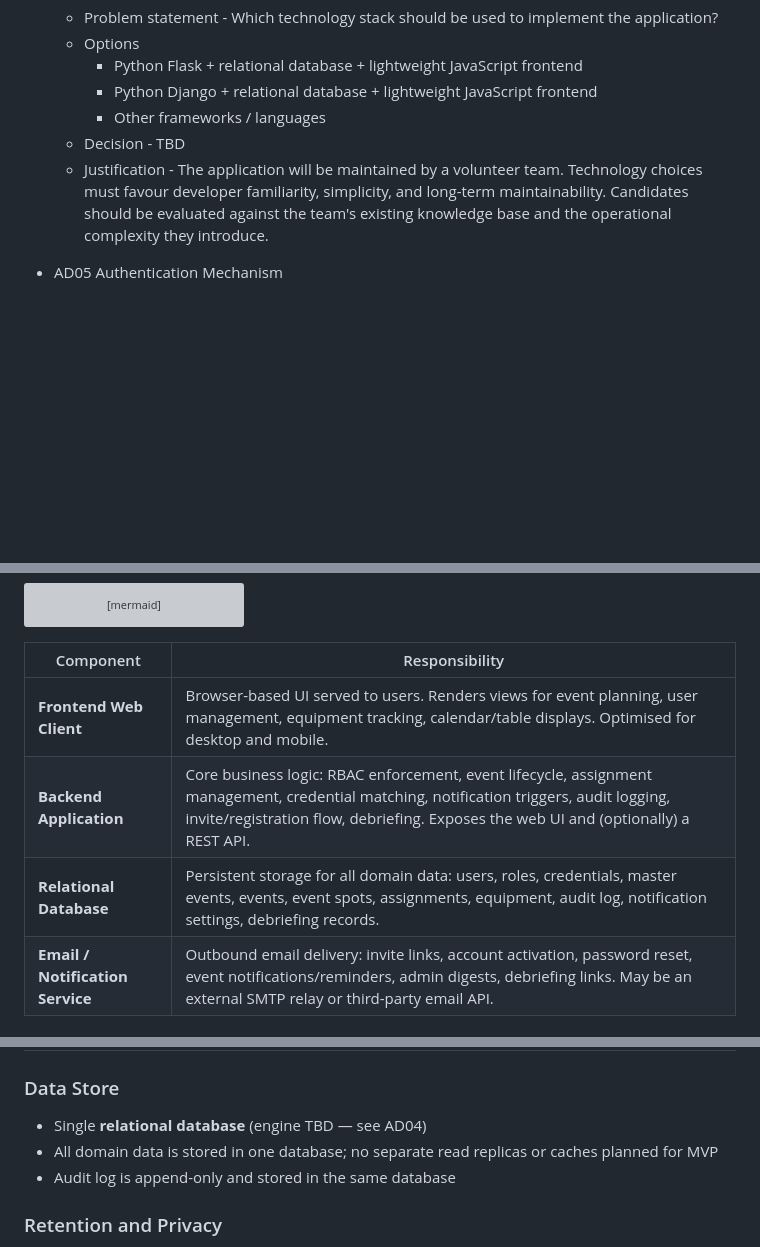
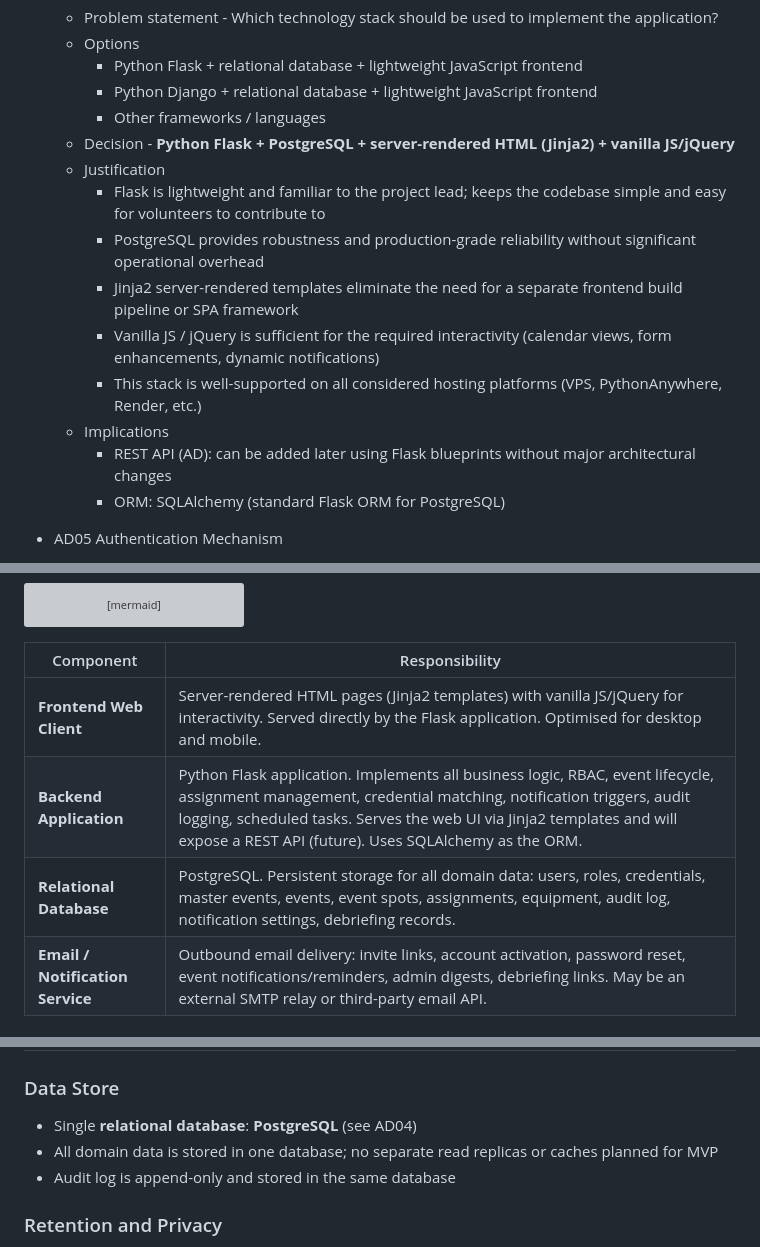
Before and after one commit to mtjchm/MedCover, a Markdown page: architecture.md, 3 parts joined by grey strips. Drawn GitHub-style; blank space fills up the shorter version; grey boxes are pictures that could not be loaded.

Commit message:
docs: decide AD04 tech stack - Flask + PostgreSQL + Jinja2 + vanilla JS
- AD04 decided: Python Flask + PostgreSQL + Jinja2 server-rendered templates + vanilla JS/jQuery
- Update Component Model with concrete technology descriptions
- Update Data View: PostgreSQL confirmed as database engine
- Update Deployment Model: hosting platform candidates updated (Flask+PG compatible)

Co-authored-by: Copilot <223556219+Copilot@users.noreply.github.com>

```diff
--- a/architecture.md
+++ b/architecture.md
@@ -187,8 +187,16 @@ Users administration:
         - Python Flask + relational database + lightweight JavaScript frontend
         - Python Django + relational database + lightweight JavaScript frontend
         - Other frameworks / languages
-    - Decision - TBD
-    - Justification - The application will be maintained by a volunteer team. Technology choices must favour developer familiarity, simplicity, and long-term maintainability. Candidates should be evaluated against the team's existing knowledge base and the operational complexity they introduce.
+    - Decision - **Python Flask + PostgreSQL + server-rendered HTML (Jinja2) + vanilla JS/jQuery**
+    - Justification
+        - Flask is lightweight and familiar to the project lead; keeps the codebase simple and easy for volunteers to contribute to
+        - PostgreSQL provides robustness and production-grade reliability without significant operational overhead
+        - Jinja2 server-rendered templates eliminate the need for a separate frontend build pipeline or SPA framework
+        - Vanilla JS / jQuery is sufficient for the required interactivity (calendar views, form enhancements, dynamic notifications)
+        - This stack is well-supported on all considered hosting platforms (VPS, PythonAnywhere, Render, etc.)
+    - Implications
+        - REST API (AD): can be added later using Flask blueprints without major architectural changes
+        - ORM: SQLAlchemy (standard Flask ORM for PostgreSQL)
 
 
 - AD05 Authentication Mechanism
@@ -272,9 +280,9 @@ flowchart TD
 
 | Component | Responsibility |
 |---|---|
-| **Frontend Web Client** | Browser-based UI served to users. Renders views for event planning, user management, equipment tracking, calendar/table displays. Optimised for desktop and mobile. |
-| **Backend Application** | Core business logic: RBAC enforcement, event lifecycle, assignment management, credential matching, notification triggers, audit logging, invite/registration flow, debriefing. Exposes the web UI and (optionally) a REST API. |
-| **Relational Database** | Persistent storage for all domain data: users, roles, credentials, master events, events, event spots, assignments, equipment, audit log, notification settings, debriefing records. |
+| **Frontend Web Client** | Server-rendered HTML pages (Jinja2 templates) with vanilla JS/jQuery for interactivity. Served directly by the Flask application. Optimised for desktop and mobile. |
+| **Backend Application** | Python Flask application. Implements all business logic, RBAC, event lifecycle, assignment management, credential matching, notification triggers, audit logging, scheduled tasks. Serves the web UI via Jinja2 templates and will expose a REST API (future). Uses SQLAlchemy as the ORM. |
+| **Relational Database** | PostgreSQL. Persistent storage for all domain data: users, roles, credentials, master events, events, event spots, assignments, equipment, audit log, notification settings, debriefing records. |
 | **Email / Notification Service** | Outbound email delivery: invite links, account activation, password reset, event notifications/reminders, admin digests, debriefing links. May be an external SMTP relay or third-party email API. |
 
 
@@ -363,7 +371,7 @@ erDiagram
 | **AuditLogEntry** | timestamp, actor (user), action, entity type, entity id, change detail | Immutable; records all significant changes |
 
 ### Data Store
-- Single **relational database** (engine TBD — see AD04)
+- Single **relational database**: **PostgreSQL** (see AD04)
 - All domain data is stored in one database; no separate read replicas or caches planned for MVP
 - Audit log is append-only and stored in the same database
 
```
Also changed, not shown: other parts of architecture.md (+1 -1 lines).
